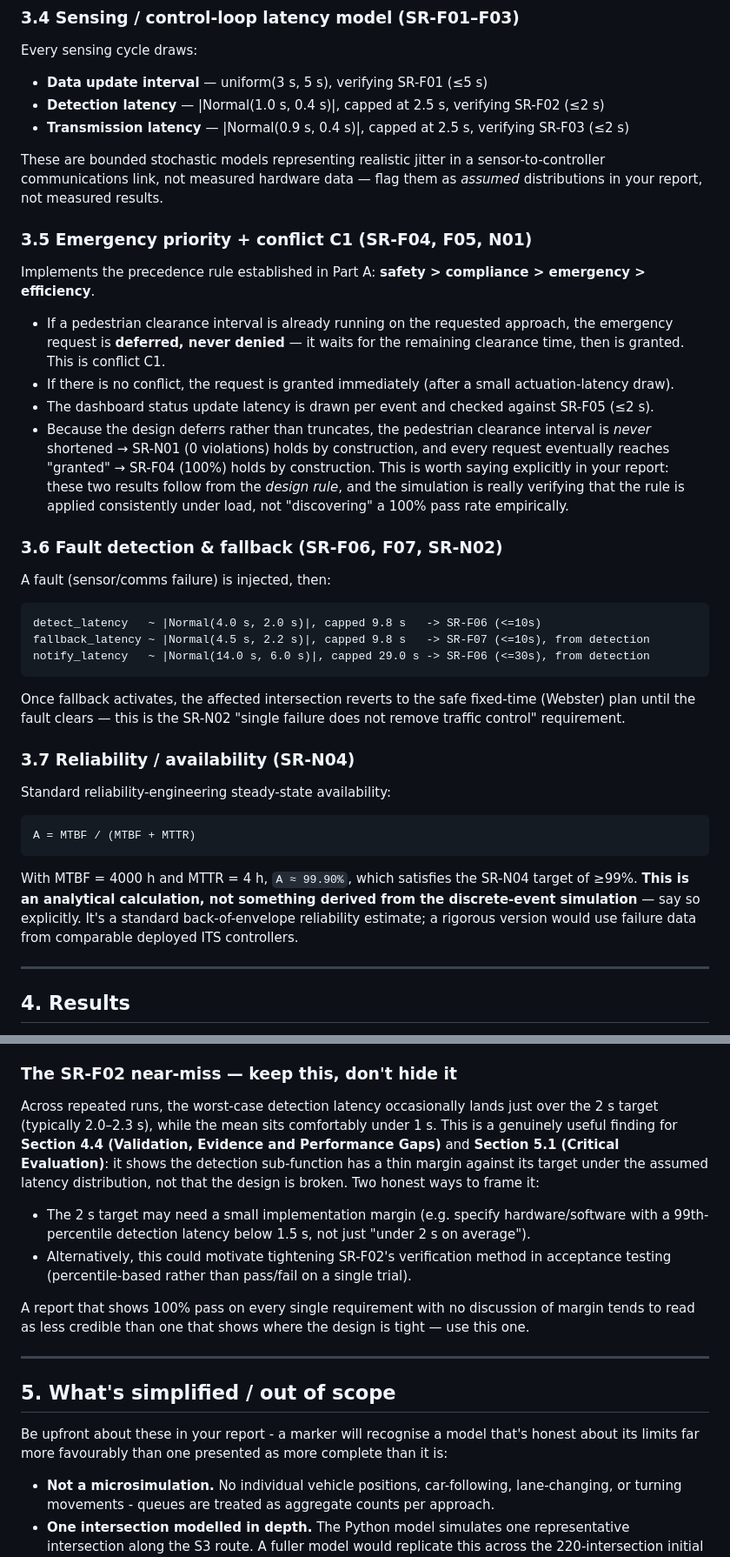
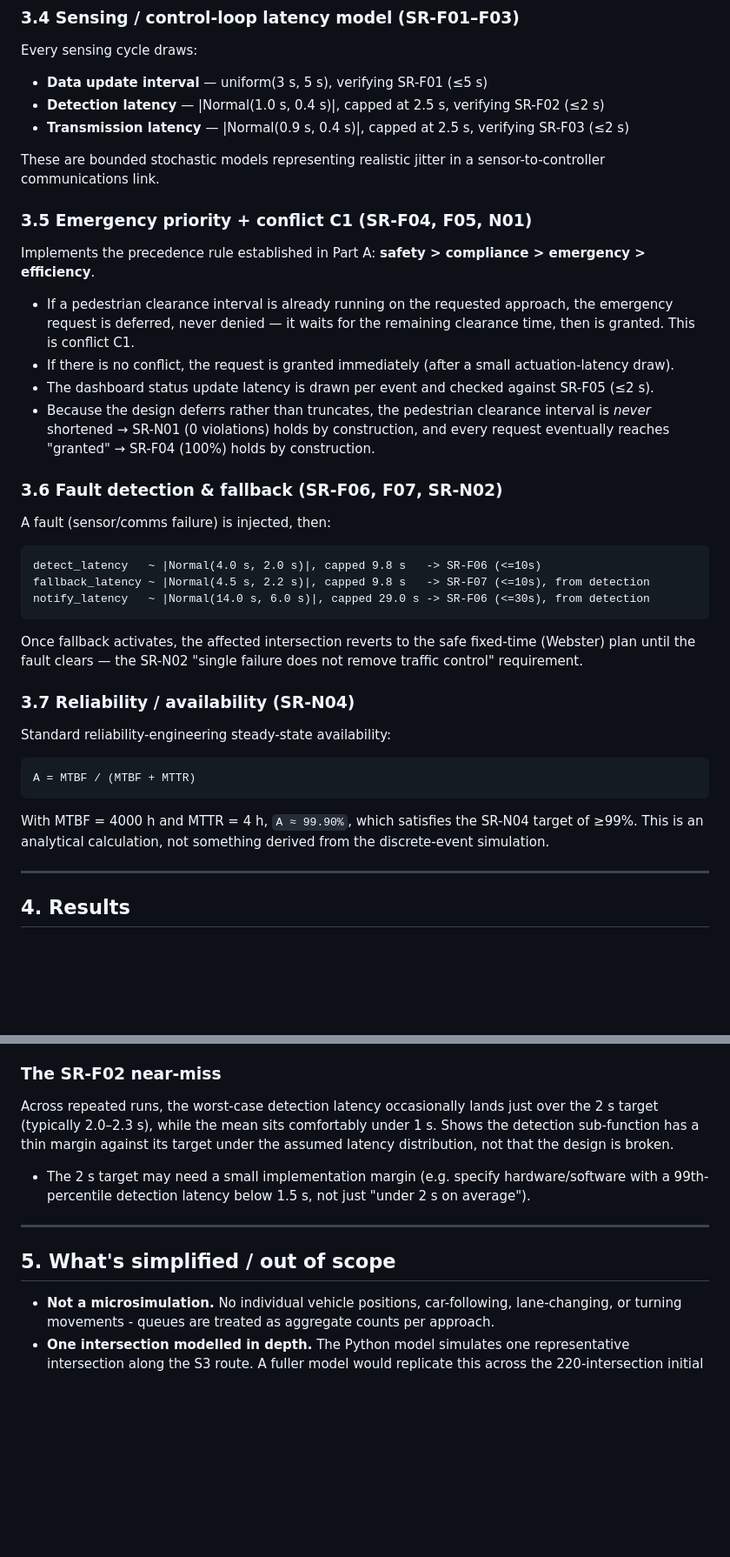
Before and after one commit to Rory-F-K/ITMS-Simulation, a Markdown page: Background.md, 2 parts joined by grey strips. Shown at 87% size. GitHub-like rendering; blank space fills up the shorter version.

````diff
--- a/Background.md
+++ b/Background.md
@@ -126,8 +116,7 @@ Every sensing cycle draws:
 - **Transmission latency** — |Normal(0.9 s, 0.4 s)|, capped at 2.5 s, verifying SR-F03 (≤2 s)
 
 These are bounded stochastic models representing realistic jitter in a
-sensor-to-controller communications link, not measured hardware data — flag
-them as *assumed* distributions in your report, not measured results.
+sensor-to-controller communications link.
 
 ### 3.5 Emergency priority + conflict C1 (SR-F04, F05, N01)
 
@@ -135,7 +124,7 @@ Implements the precedence rule established in Part A:
 **safety > compliance > emergency > efficiency**.
 
 - If a pedestrian clearance interval is already running on the requested
-  approach, the emergency request is **deferred, never denied** — it waits
+  approach, the emergency request is deferred, never denied — it waits
   for the remaining clearance time, then is granted. This is conflict C1.
 - If there is no conflict, the request is granted immediately (after a
   small actuation-latency draw).
@@ -144,10 +133,7 @@ Implements the precedence rule established in Part A:
 - Because the design deferrs rather than truncates, the pedestrian
   clearance interval is *never* shortened → SR-N01 (0 violations) holds by
   construction, and every request eventually reaches "granted" → SR-F04
-  (100%) holds by construction. This is worth saying explicitly in your
-  report: these two results follow from the *design rule*, and the
-  simulation is really verifying that the rule is applied consistently
-  under load, not "discovering" a 100% pass rate empirically.
+  (100%) holds by construction.
 
 ### 3.6 Fault detection & fallback (SR-F06, F07, SR-N02)
 
@@ -160,7 +146,7 @@ notify_latency   ~ |Normal(14.0 s, 6.0 s)|, capped 29.0 s -> SR-F06 (<=30s), fro
 ```
 
 Once fallback activates, the affected intersection reverts to the safe
-fixed-time (Webster) plan until the fault clears — this is the SR-N02
+fixed-time (Webster) plan until the fault clears — the SR-N02
 "single failure does not remove traffic control" requirement.
 
 ### 3.7 Reliability / availability (SR-N04)
@@ -172,10 +158,8 @@ A = MTBF / (MTBF + MTTR)
 ```
 
 With MTBF = 4000 h and MTTR = 4 h, `A ≈ 99.90%`, which satisfies the
-SR-N04 target of ≥99%. **This is an analytical calculation, not something
-derived from the discrete-event simulation** — say so explicitly. It's a
-standard back-of-envelope reliability estimate; a rigorous version would
-use failure data from comparable deployed ITS controllers.
+SR-N04 target of ≥99%. This is an analytical calculation, not something
+derived from the discrete-event simulation.
 
 ---
 
@@ -211,34 +195,21 @@ Full numbers are in `itms_verification_results.csv`; figures are
 - `fig4_fault_fallback.png` — detect/fallback/notify timeline for each
   injected fault against the 10 s / 10 s / 30 s targets.
 
-### The SR-F02 near-miss — keep this, don't hide it
+### The SR-F02 near-miss
 
 Across repeated runs, the worst-case detection latency occasionally lands
 just over the 2 s target (typically 2.0–2.3 s), while the mean sits
-comfortably under 1 s. This is a genuinely useful finding for **Section 4.4
-(Validation, Evidence and Performance Gaps)** and **Section 5.1 (Critical
-Evaluation)**: it shows the detection sub-function has a thin margin against
+comfortably under 1 s. Shows the detection sub-function has a thin margin against
 its target under the assumed latency distribution, not that the design is
-broken. Two honest ways to frame it:
+broken.
 
 - The 2 s target may need a small implementation margin (e.g. specify
   hardware/software with a 99th-percentile detection latency below 1.5 s,
   not just "under 2 s on average").
-- Alternatively, this could motivate tightening SR-F02's verification
-  method in acceptance testing (percentile-based rather than pass/fail on a
-  single trial).
-
-A report that shows 100% pass on every single requirement with no
-discussion of margin tends to read as less credible than one that shows
-where the design is tight — use this one.
 
 ---
 
 ## 5. What's simplified / out of scope
-
-Be upfront about these in your report - a marker will recognise a model
-that's honest about its limits far more favourably than one presented as
-more complete than it is:
 
 - **Not a microsimulation.** No individual vehicle positions, car-following,
   lane-changing, or turning movements - queues are treated as aggregate
````
Also changed, not shown: other parts of Background.md (+7 -28 lines).
